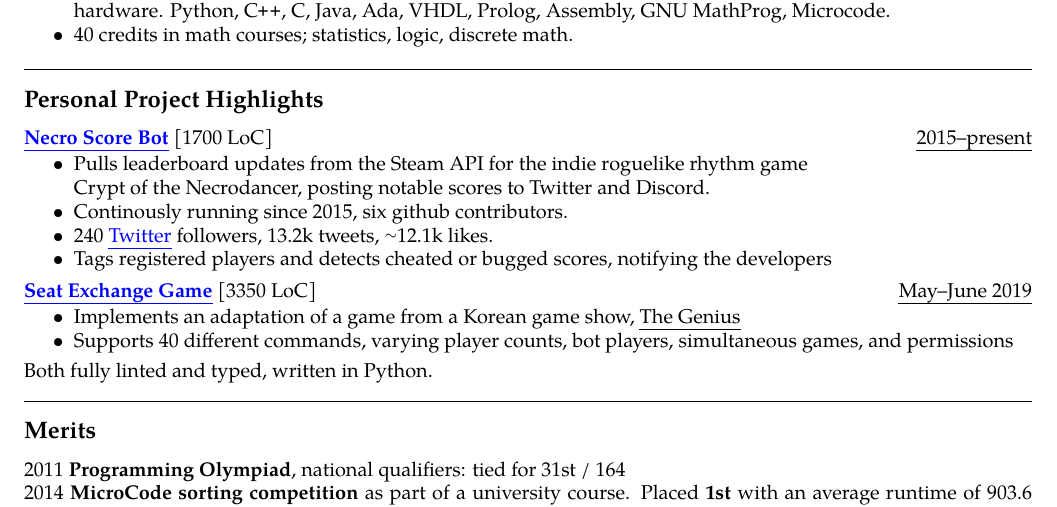
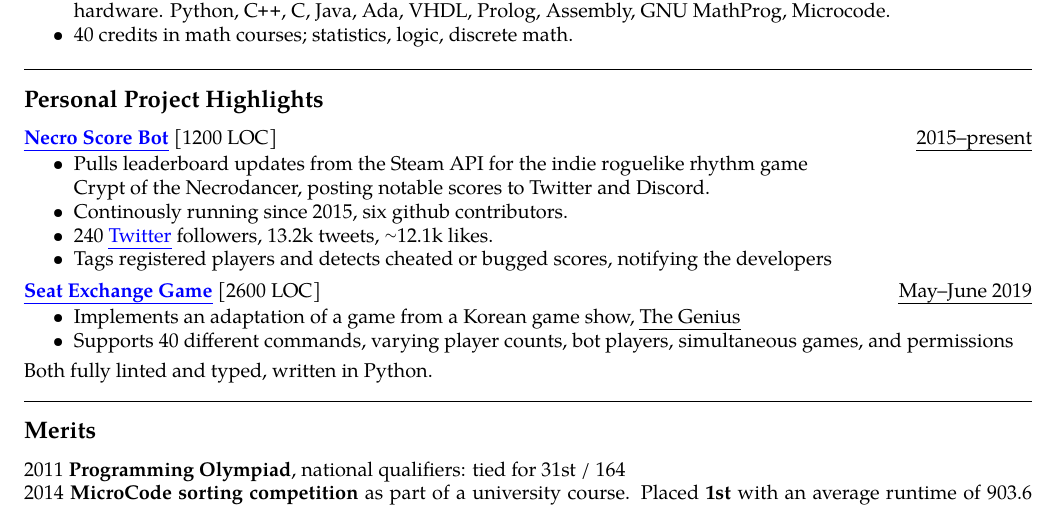
Before and after one commit to jakkdl/resume, a LaTeX CV (john_litborn_resume.tex): part of the page, cut so that both start at the same text. Compiled offline with pdfLaTeX.

Commit message:
LOC without comments and blank lines

```diff
--- a/john_litborn_resume.tex
+++ b/john_litborn_resume.tex
@@ -160,7 +160,7 @@
 %\parskip=0.01em
 
 \headerrow
-{\href{https://github.com/jakkdl/necro\_score\_bot}{\textbf{Necro Score Bot}} [1700 LoC]}
+{\href{https://github.com/jakkdl/necro\_score\_bot}{\textbf{Necro Score Bot}} [1200 LOC]}
 {\emph{2015--present}}
 \begin{itemize}[noitemsep, topsep=1pt]
     \item Pulls leaderboard updates from the Steam API for the indie roguelike
@@ -174,7 +174,7 @@
 %\href{http://www.latex-tutorial.com}{LaTeX-Tutorial}
 \vspace{0.3em}
 \headerrow
-    {\href{https://github.com/jakkdl/seat\_exchange}{\textbf{Seat Exchange Game}} [3350 LoC]}
+    {\href{https://github.com/jakkdl/seat\_exchange}{\textbf{Seat Exchange Game}} [2600 LOC]}
     {\emph{May--June 2019}}
 \begin{itemize}[noitemsep, topsep=1pt]
     \item Implements an adaptation of a game from a Korean game show, \emph{The
```
Also changed, not shown: README.md, john_litborn_resume.pdf.
